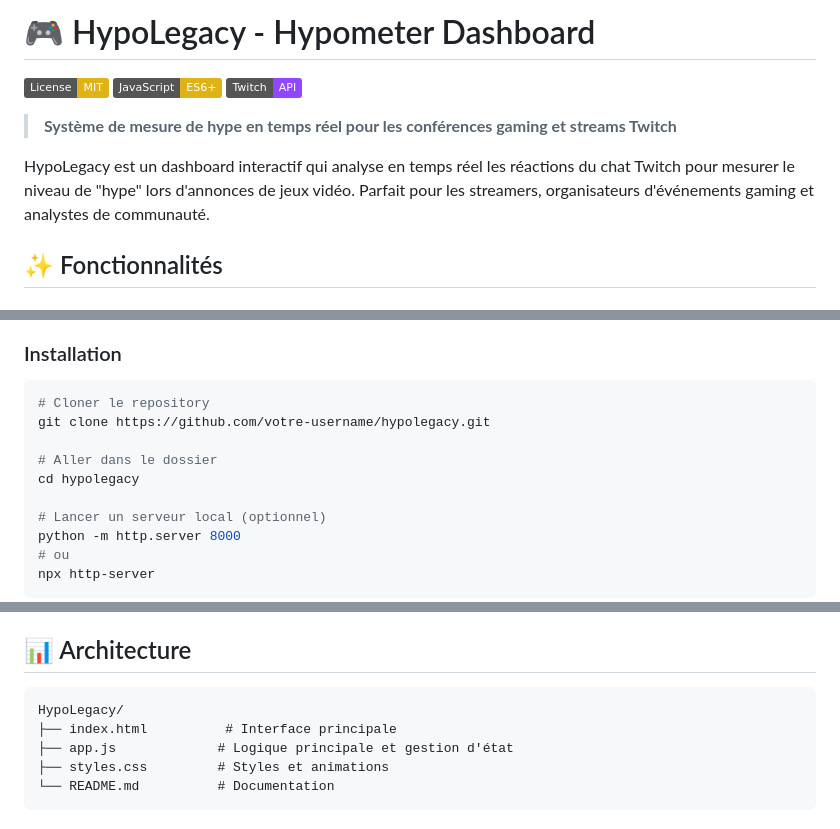
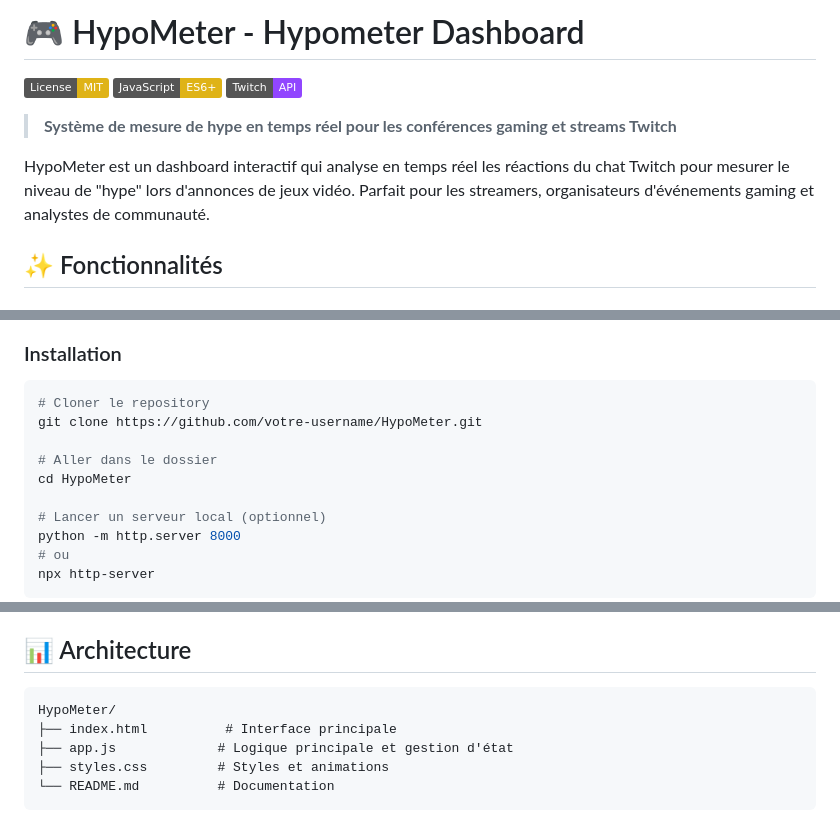
Before and after one commit to AramirRp/HypoMeter, a Markdown page: README.md, 3 parts joined by grey strips. Drawn GitHub-style; badges without logos.

````diff
--- a/README.md
+++ b/README.md
@@ -1,4 +1,4 @@
-# 🎮 HypoLegacy - Hypometer Dashboard
+# 🎮 HypoMeter - Hypometer Dashboard
 
 [![License: MIT](https://img.shields.io/badge/License-MIT-yellow.svg)](https://opensource.org/licenses/MIT)
 [![JavaScript](https://img.shields.io/badge/JavaScript-ES6+-yellow.svg)](https://developer.mozilla.org/en-US/docs/Web/JavaScript)
@@ -6,7 +6,7 @@
 
 > **Système de mesure de hype en temps réel pour les conférences gaming et streams Twitch**
 
-HypoLegacy est un dashboard interactif qui analyse en temps réel les réactions du chat Twitch pour mesurer le niveau de "hype" lors d'annonces de jeux vidéo. Parfait pour les streamers, organisateurs d'événements gaming et analystes de communauté.
+HypoMeter est un dashboard interactif qui analyse en temps réel les réactions du chat Twitch pour mesurer le niveau de "hype" lors d'annonces de jeux vidéo. Parfait pour les streamers, organisateurs d'événements gaming et analystes de communauté.
 
 ## ✨ Fonctionnalités
 
@@ -52,10 +52,10 @@ HypoLegacy est un dashboard interactif qui analyse en temps réel les réactions
 
 ```bash
 # Cloner le repository
-git clone https://github.com/votre-username/hypolegacy.git
+git clone https://github.com/votre-username/HypoMeter.git
 
 # Aller dans le dossier
-cd hypolegacy
+cd HypoMeter
 
 # Lancer un serveur local (optionnel)
 python -m http.server 8000
@@ -107,7 +107,7 @@ npx http-server
 ## 📊 Architecture
 
 ```
-HypoLegacy/
+HypoMeter/
 ├── index.html          # Interface principale
 ├── app.js             # Logique principale et gestion d'état
 ├── styles.css         # Styles et animations
````
